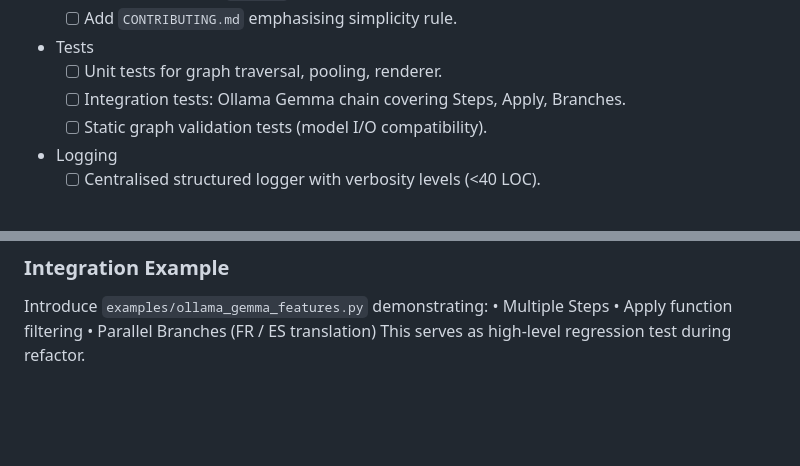
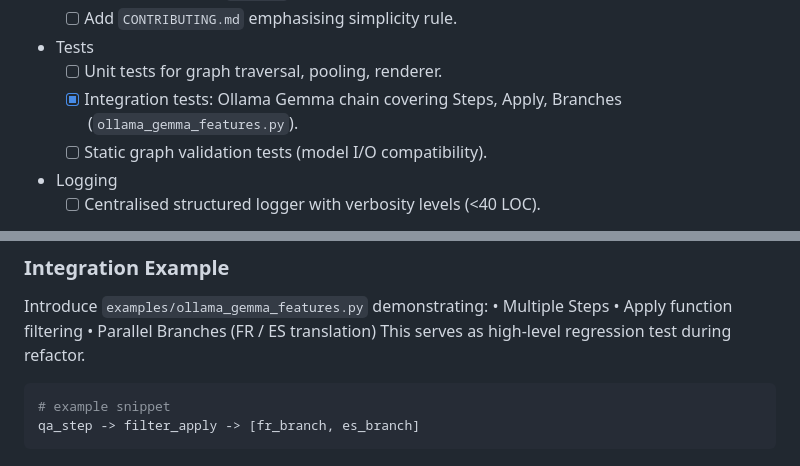
Before and after one commit to Rian-T/chainette, a Markdown page: ELEGANCE_PLAN.md, 2 parts joined by grey strips. Rendered like a GitHub page; blank space fills up the shorter version.

Commit message:
Mark integration test done and document snippet

````diff
--- a/ELEGANCE_PLAN.md
+++ b/ELEGANCE_PLAN.md
@@ -83,7 +83,7 @@ Chainette must remain a **tiny (~≤500 LOC core)**, approachable codebase:
   - [ ] Add `CONTRIBUTING.md` emphasising simplicity rule.
 - Tests
   - [ ] Unit tests for graph traversal, pooling, renderer.
-  - [ ] Integration tests: Ollama Gemma chain covering Steps, Apply, Branches.
+  - [x] Integration tests: Ollama Gemma chain covering Steps, Apply, Branches (`ollama_gemma_features.py`).
   - [ ] Static graph validation tests (model I/O compatibility).
 - Logging
   - [ ] Centralised structured logger with verbosity levels (<40 LOC).
@@ -104,3 +104,8 @@ Introduce `examples/ollama_gemma_features.py` demonstrating:
 • Apply function filtering
 • Parallel Branches (FR / ES translation)
 This serves as high-level regression test during refactor.
+
+```python
+# example snippet
+qa_step -> filter_apply -> [fr_branch, es_branch]
+```
````
